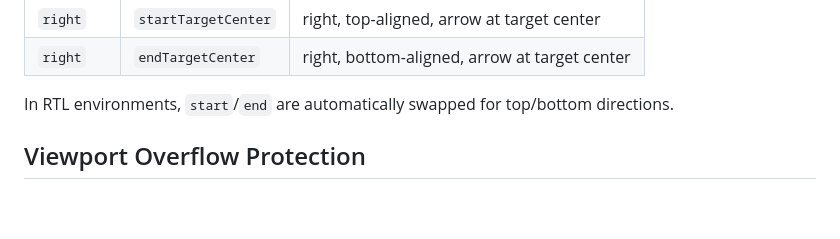
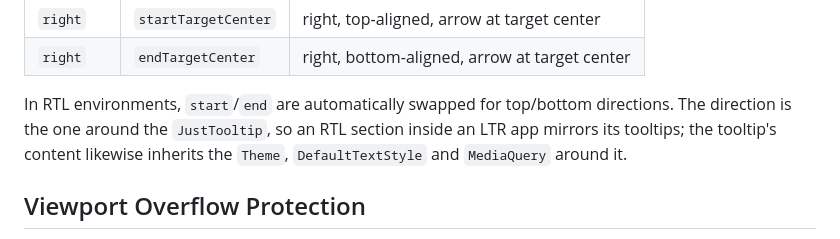
Before and after one commit to kihyun1998/just_tooltip, a Markdown page: README.md, the part around the change. Rendered like a GitHub page; blank space fills up the shorter version.

Commit message:
docs(readme): say the tooltip inherits from where it sits (#72)
Co-Authored-By: Claude Opus 5.5 (1M context) <noreply@anthropic.com>

```diff
--- a/README.md
+++ b/README.md
@@ -91,7 +91,7 @@ JustTooltip(
 | `right` | `startTargetCenter` | right, top-aligned, arrow at target center |
 | `right` | `endTargetCenter` | right, bottom-aligned, arrow at target center |
 
-In RTL environments, `start`/`end` are automatically swapped for top/bottom directions.
+In RTL environments, `start`/`end` are automatically swapped for top/bottom directions. The direction is the one around the `JustTooltip`, so an RTL section inside an LTR app mirrors its tooltips; the tooltip's content likewise inherits the `Theme`, `DefaultTextStyle` and `MediaQuery` around it.
 
 ## Viewport Overflow Protection
 
```
